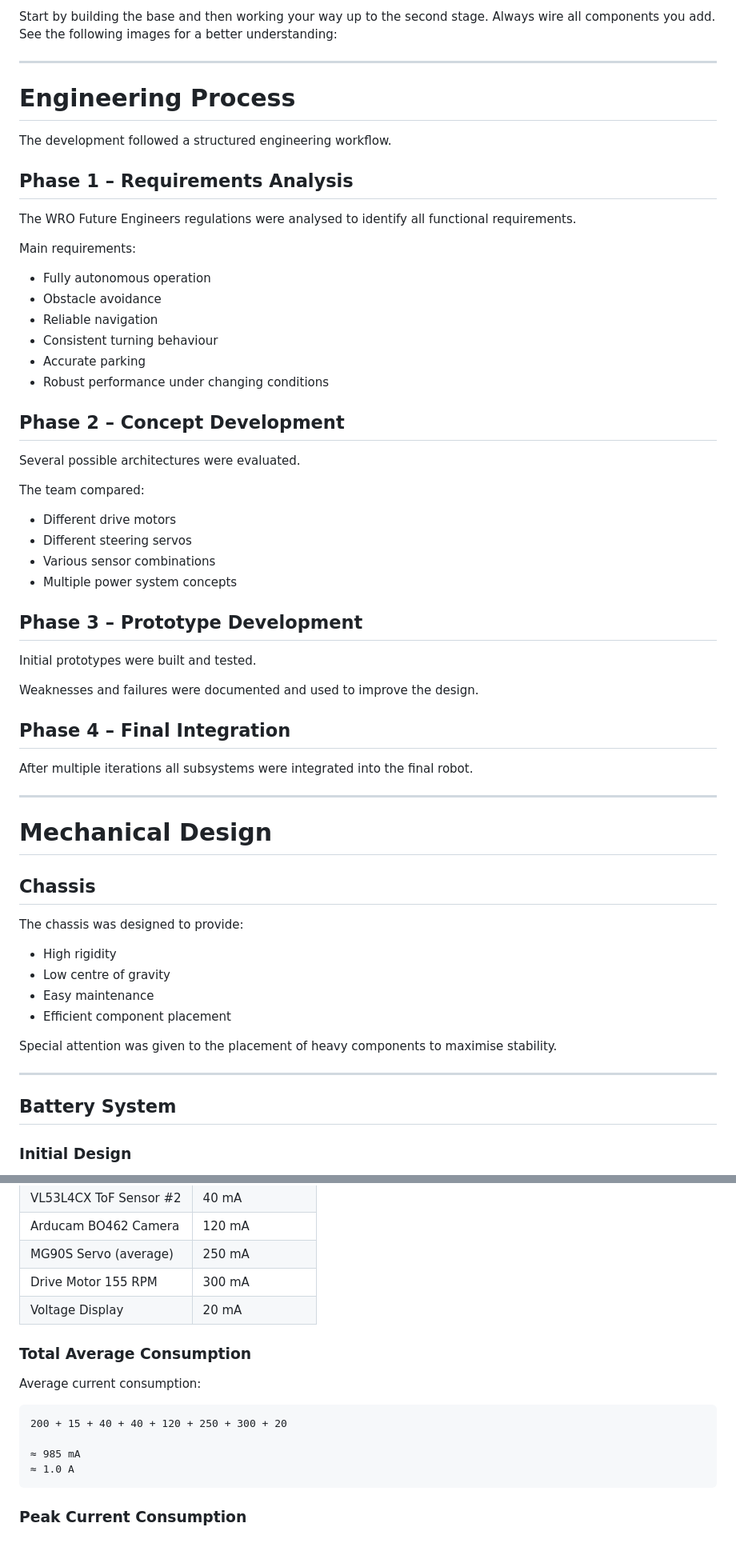
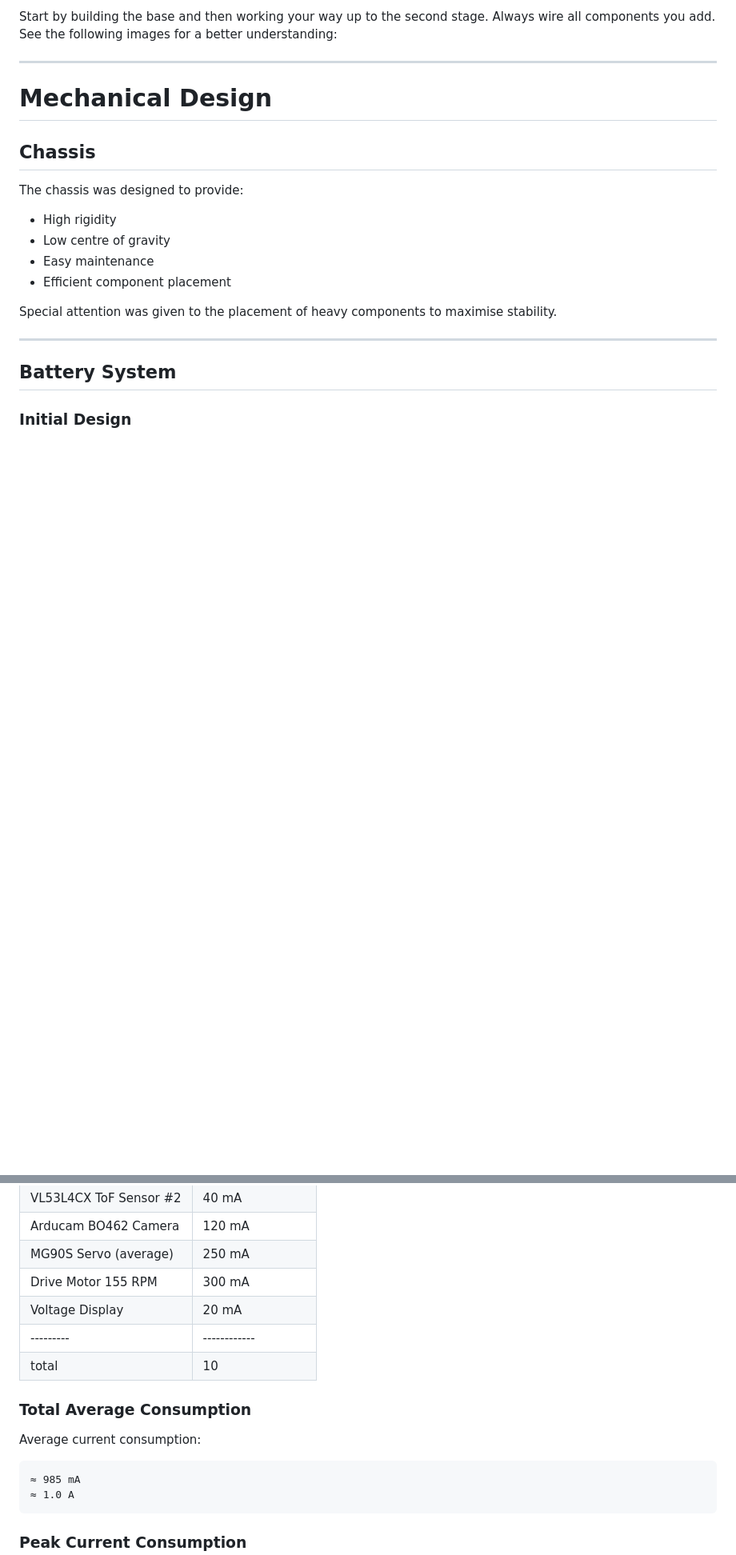
Before and after one commit to flawil-beavers/Future-Engineers_2026, a Markdown page: README.md, 2 parts joined by grey strips. Shown at 80% size. GitHub-like rendering; blank space fills up the shorter version.

````diff
--- a/README.md
+++ b/README.md
@@ -63,47 +63,9 @@ Start by building the base and then working your way up to the second stage. Alw
 
 ---
 
-# Engineering Process
+# Mechanical Design
 
-The development followed a structured engineering workflow.
-
-## Phase 1 – Requirements Analysis
-
-The WRO Future Engineers regulations were analysed to identify all functional requirements.
-
-Main requirements:
-
-- Fully autonomous operation
-- Obstacle avoidance
-- Reliable navigation
-- Consistent turning behaviour
-- Accurate parking
-- Robust performance under changing conditions
-
-## Phase 2 – Concept Development
-
-Several possible architectures were evaluated.
-
-The team compared:
-
-- Different drive motors
-- Different steering servos
-- Various sensor combinations
-- Multiple power system concepts
-
-## Phase 3 – Prototype Development
-
-Initial prototypes were built and tested.
-
-Weaknesses and failures were documented and used to improve the design.
-
-## Phase 4 – Final Integration
-
-After multiple iterations all subsystems were integrated into the final robot.
-
----
-
-# Mechanical Design
+<!-- todo: Add text about chassis design and so on -->
 
 ## Chassis
 
@@ -232,14 +202,13 @@ The robot is powered by four 14500 Li-Ion cells and distributes power to all ele
 | MG90S Servo (average) | 250 mA |
 | Drive Motor 155 RPM | 300 mA |
 | Voltage Display | 20 mA |
-
+|---------|------------|
+| total | 10|
 ### Total Average Consumption
 
 Average current consumption:
 
 ```text
-200 + 15 + 40 + 40 + 120 + 250 + 300 + 20
-
 ≈ 985 mA
 ≈ 1.0 A
 ```
````
Also changed, not shown: other parts of README.md (+21 -97 lines).
